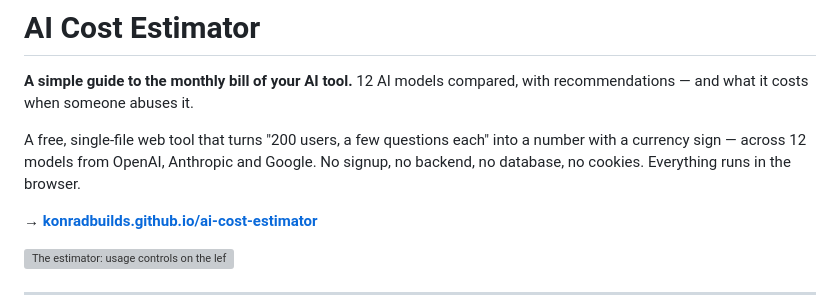
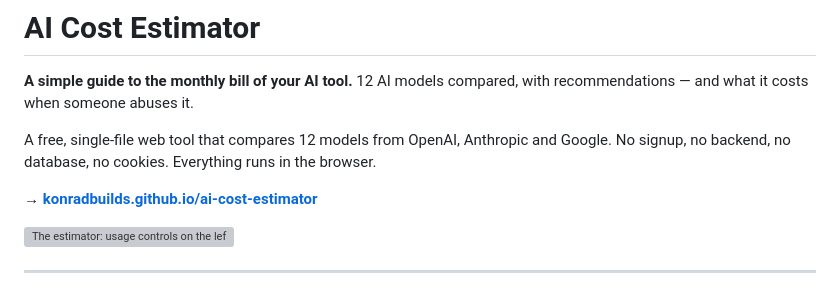
Before and after one commit to konradbuilds/ai-cost-estimator, a Markdown page: README.md, the part around the change. GitHub-like rendering; grey boxes are pictures that could not be loaded.

```diff
--- a/README.md
+++ b/README.md
@@ -3,9 +3,8 @@
 **A simple guide to the monthly bill of your AI tool.** 12 AI models compared, with recommendations —
 and what it costs when someone abuses it.
 
-A free, single-file web tool that turns "200 users, a few questions each" into a number with a
-currency sign — across 12 models from OpenAI, Anthropic and Google. No signup, no backend, no
-database, no cookies. Everything runs in the browser.
+A free, single-file web tool that compares 12 models from OpenAI, Anthropic and Google.
+No signup, no backend, no database, no cookies. Everything runs in the browser.
 
 **→ [konradbuilds.github.io/ai-cost-estimator](https://konradbuilds.github.io/ai-cost-estimator/)**
 
```
